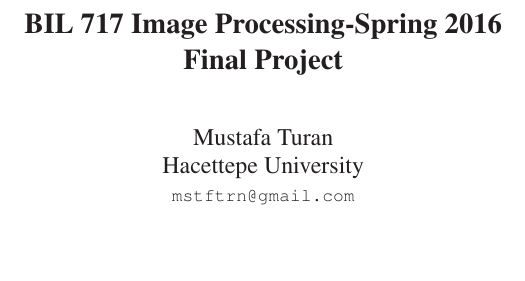
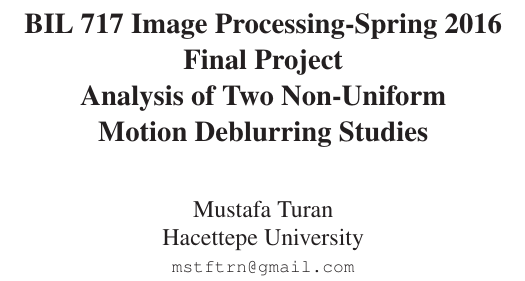
Before and after one commit to mstftrn/deblur_paper, a LaTeX paper (latex/egpaper_final.tex): part of one column of page 1 of 4, cut so that both start at the same text, the shorter picture padded with empty space. Compiled offline with LaTeX, dvips and Ghostscript.

Commit message:
Title Added

```diff
--- a/latex/egpaper_final.tex
+++ b/latex/egpaper_final.tex
@@ -26,7 +26,9 @@
 
 %%%%%%%%% TITLE
 \title{BIL 717 Image Processing-Spring 2016\\
-Final Project}
+Final Project\\
+Analysis of Two Non-Uniform\\
+Motion Deblurring Studies}
 
 \author{Mustafa Turan\\
 Hacettepe University\\
```
Also changed, not shown: latex/egpaper_final.pdf, 3 other files.
